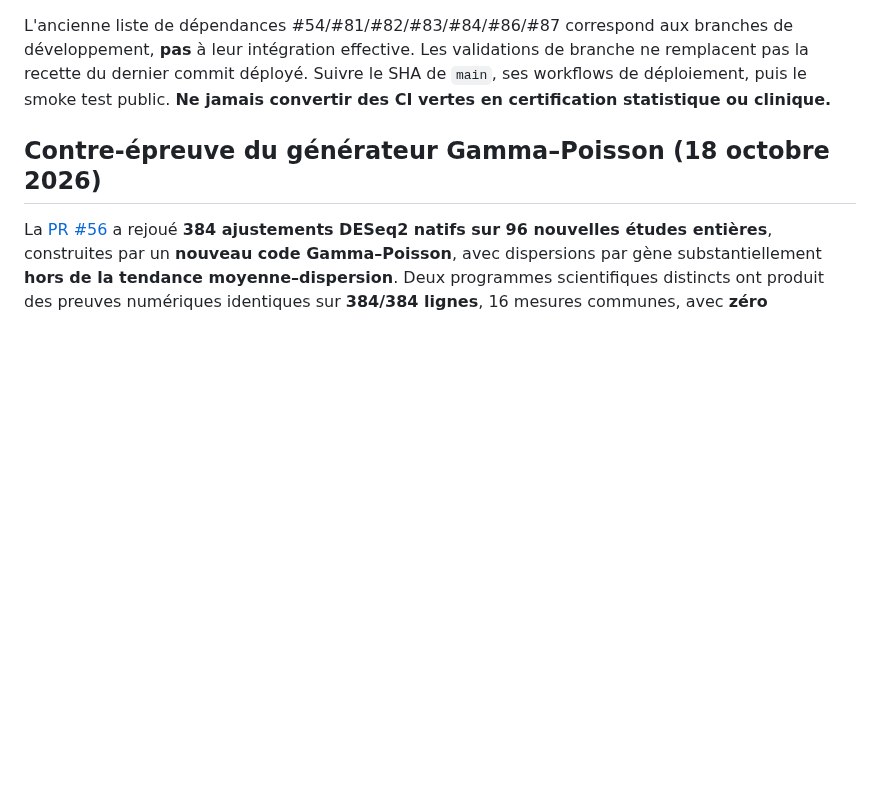
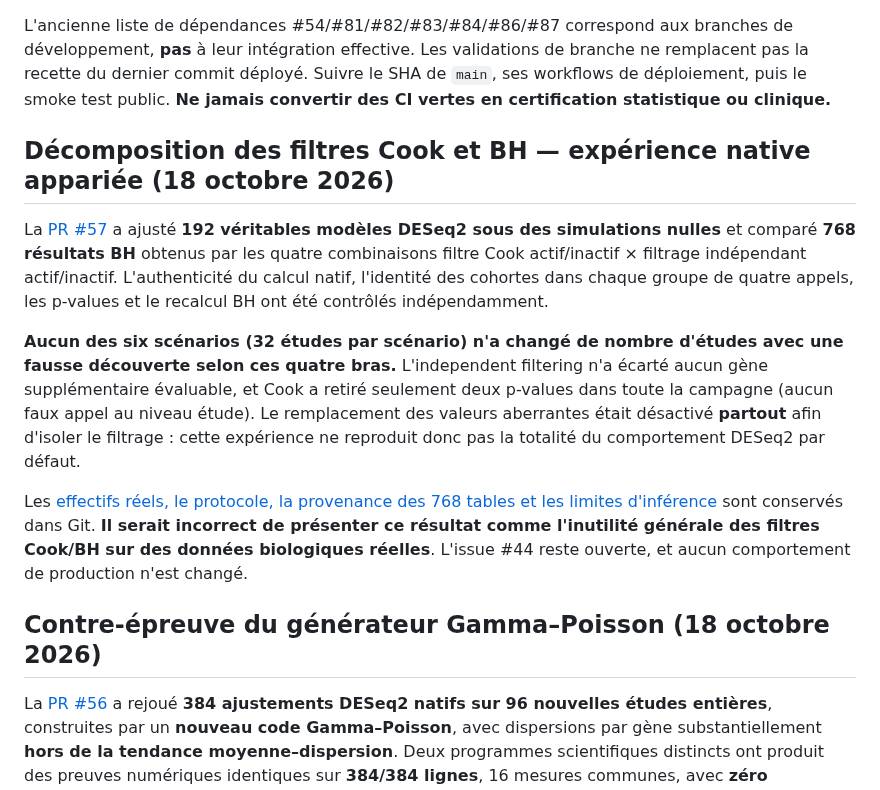
Before and after one commit to rberrah/MultiOmics, a Markdown page: docs/multiomics/RESEARCH_RELEASE_GATES.md, the part around the change. GitHub-like rendering; blank space fills up the shorter version.

Commit message:
Integrate completed 192-fit native DESeq2 Cook/IF diagnosis into Research v1 qualification gates

```diff
--- a/docs/multiomics/RESEARCH_RELEASE_GATES.md
+++ b/docs/multiomics/RESEARCH_RELEASE_GATES.md
@@ -19,6 +19,32 @@ Les changements MultiOmics suivants ont été fusionnés dans `main` après des
 - #95 : vraie session Chromium → R/DESeq2 → CSV R complet → ZIP → vérificateur Python ; cohorte publique Airway GSE52778 et confrontation au DESeq2 natif. Tests sur le code assemblé, non sur un ancien backend épinglé.
 
 L'ancienne liste de dépendances #54/#81/#82/#83/#84/#86/#87 correspond aux branches de développement, **pas** à leur intégration effective. Les validations de branche ne remplacent pas la recette du dernier commit déployé. Suivre le SHA de `main`, ses workflows de déploiement, puis le smoke test public. **Ne jamais convertir des CI vertes en certification statistique ou clinique.**
+
+## Décomposition des filtres Cook et BH — expérience native appariée (18 octobre 2026)
+
+La [PR #57](https://github.com/rberrah/MultiOmics/pull/57)
+a ajusté **192 véritables modèles DESeq2 sous des simulations nulles**
+et comparé **768 résultats BH** obtenus par les quatre combinaisons
+filtre Cook actif/inactif × filtrage indépendant actif/inactif.
+L'authenticité du calcul natif, l'identité des cohortes dans chaque
+groupe de quatre appels, les p-values et le recalcul BH ont été
+contrôlés indépendamment.
+
+**Aucun des six scénarios (32 études par scénario) n'a changé de
+nombre d'études avec une fausse découverte selon ces quatre bras.**
+L'independent filtering n'a écarté aucun gène supplémentaire
+évaluable, et Cook a retiré seulement deux p-values dans toute
+la campagne (aucun faux appel au niveau étude). Le remplacement
+des valeurs aberrantes était désactivé **partout** afin d'isoler
+le filtrage : cette expérience ne reproduit donc pas la totalité
+du comportement DESeq2 par défaut.
+
+Les [effectifs réels, le protocole, la provenance des 768 tables et
+les limites d'inférence](DESEQ2_COOK_FILTER_NATIVE_FINDINGS_20261018.md)
+sont conservés dans Git. **Il serait incorrect de présenter ce
+résultat comme l'inutilité générale des filtres Cook/BH sur des
+données biologiques réelles**. L'issue #44 reste ouverte, et aucun
+comportement de production n'est changé.
 
 ## Contre-épreuve du générateur Gamma–Poisson (18 octobre 2026)
 
```
